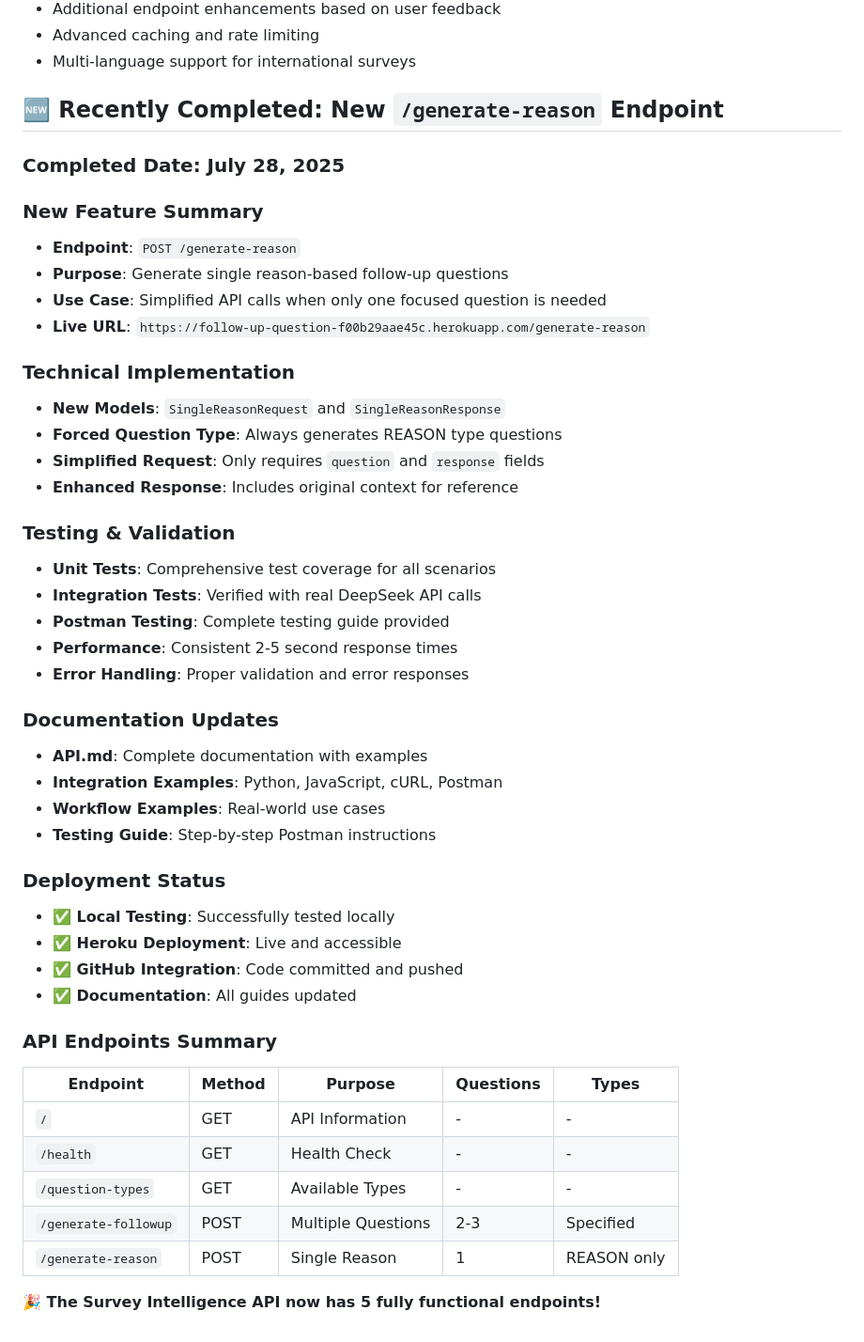
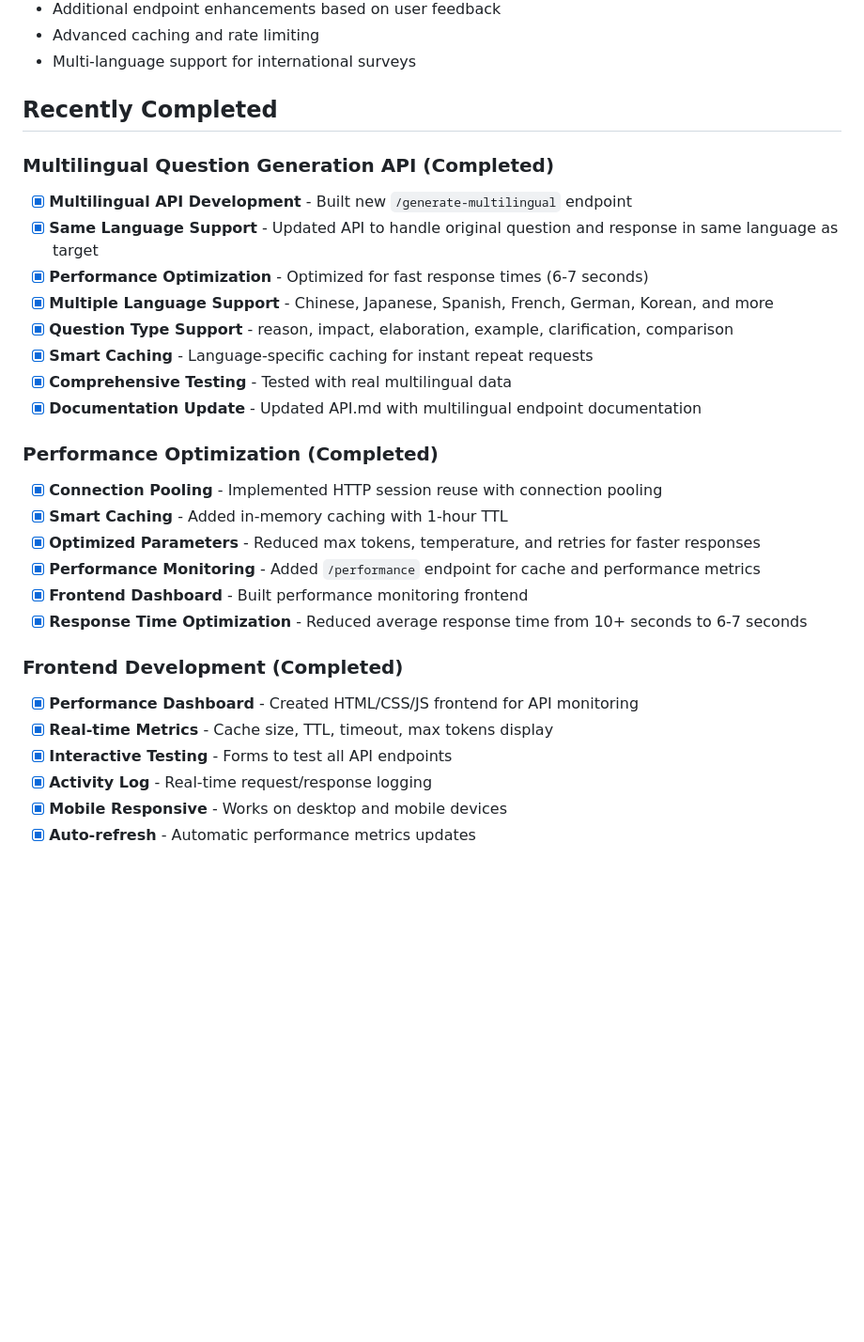
Before and after one commit to halderavik/followup_ques_AI, a Markdown page: TASK.md, the part around the change. Shown at 94% size. GitHub-like rendering; blank space fills up the shorter version.

```diff
--- a/TASK.md
+++ b/TASK.md
@@ -225,48 +225,30 @@ Development of a minimal viable product (MVP) API that generates intelligent fol
 - Advanced caching and rate limiting
 - Multi-language support for international surveys
 
-## 🆕 Recently Completed: New `/generate-reason` Endpoint
+## Recently Completed
 
-### **Completed Date**: July 28, 2025
+### Multilingual Question Generation API (Completed)
+- [x] **Multilingual API Development** - Built new `/generate-multilingual` endpoint
+- [x] **Same Language Support** - Updated API to handle original question and response in same language as target
+- [x] **Performance Optimization** - Optimized for fast response times (6-7 seconds)
+- [x] **Multiple Language Support** - Chinese, Japanese, Spanish, French, German, Korean, and more
+- [x] **Question Type Support** - reason, impact, elaboration, example, clarification, comparison
+- [x] **Smart Caching** - Language-specific caching for instant repeat requests
+- [x] **Comprehensive Testing** - Tested with real multilingual data
+- [x] **Documentation Update** - Updated API.md with multilingual endpoint documentation
 
-### **New Feature Summary**
-- **Endpoint**: `POST /generate-reason`
-- **Purpose**: Generate single reason-based follow-up questions
-- **Use Case**: Simplified API calls when only one focused question is needed
-- **Live URL**: `https://follow-up-question-f00b29aae45c.herokuapp.com/generate-reason`
+### Performance Optimization (Completed)
+- [x] **Connection Pooling** - Implemented HTTP session reuse with connection pooling
+- [x] **Smart Caching** - Added in-memory caching with 1-hour TTL
+- [x] **Optimized Parameters** - Reduced max tokens, temperature, and retries for faster responses
+- [x] **Performance Monitoring** - Added `/performance` endpoint for cache and performance metrics
+- [x] **Frontend Dashboard** - Built performance monitoring frontend
+- [x] **Response Time Optimization** - Reduced average response time from 10+ seconds to 6-7 seconds
 
-### **Technical Implementation**
-- **New Models**: `SingleReasonRequest` and `SingleReasonResponse`
-- **Forced Question Type**: Always generates REASON type questions
-- **Simplified Request**: Only requires `question` and `response` fields
-- **Enhanced Response**: Includes original context for reference
-
-### **Testing & Validation**
-- **Unit Tests**: Comprehensive test coverage for all scenarios
-- **Integration Tests**: Verified with real DeepSeek API calls
-- **Postman Testing**: Complete testing guide provided
-- **Performance**: Consistent 2-5 second response times
-- **Error Handling**: Proper validation and error responses
-
-### **Documentation Updates**
-- **API.md**: Complete documentation with examples
-- **Integration Examples**: Python, JavaScript, cURL, Postman
-- **Workflow Examples**: Real-world use cases
-- **Testing Guide**: Step-by-step Postman instructions
-
-### **Deployment Status**
-- **✅ Local Testing**: Successfully tested locally
-- **✅ Heroku Deployment**: Live and accessible
-- **✅ GitHub Integration**: Code committed and pushed
-- **✅ Documentation**: All guides updated
-
-### **API Endpoints Summary**
-| Endpoint | Method | Purpose | Questions | Types |
-|----------|--------|---------|-----------|-------|
-| `/` | GET | API Information | - | - |
-| `/health` | GET | Health Check | - | - |
-| `/question-types` | GET | Available Types | - | - |
-| `/generate-followup` | POST | Multiple Questions | 2-3 | Specified |
-| `/generate-reason` | POST | Single Reason | 1 | REASON only |
-
-**🎉 The Survey Intelligence API now has 5 fully functional endpoints!**
+### Frontend Development (Completed)
+- [x] **Performance Dashboard** - Created HTML/CSS/JS frontend for API monitoring
+- [x] **Real-time Metrics** - Cache size, TTL, timeout, max tokens display
+- [x] **Interactive Testing** - Forms to test all API endpoints
+- [x] **Activity Log** - Real-time request/response logging
+- [x] **Mobile Responsive** - Works on desktop and mobile devices
+- [x] **Auto-refresh** - Automatic performance metrics updates
```
Also changed, not shown: API.md (+44 -32 lines).
